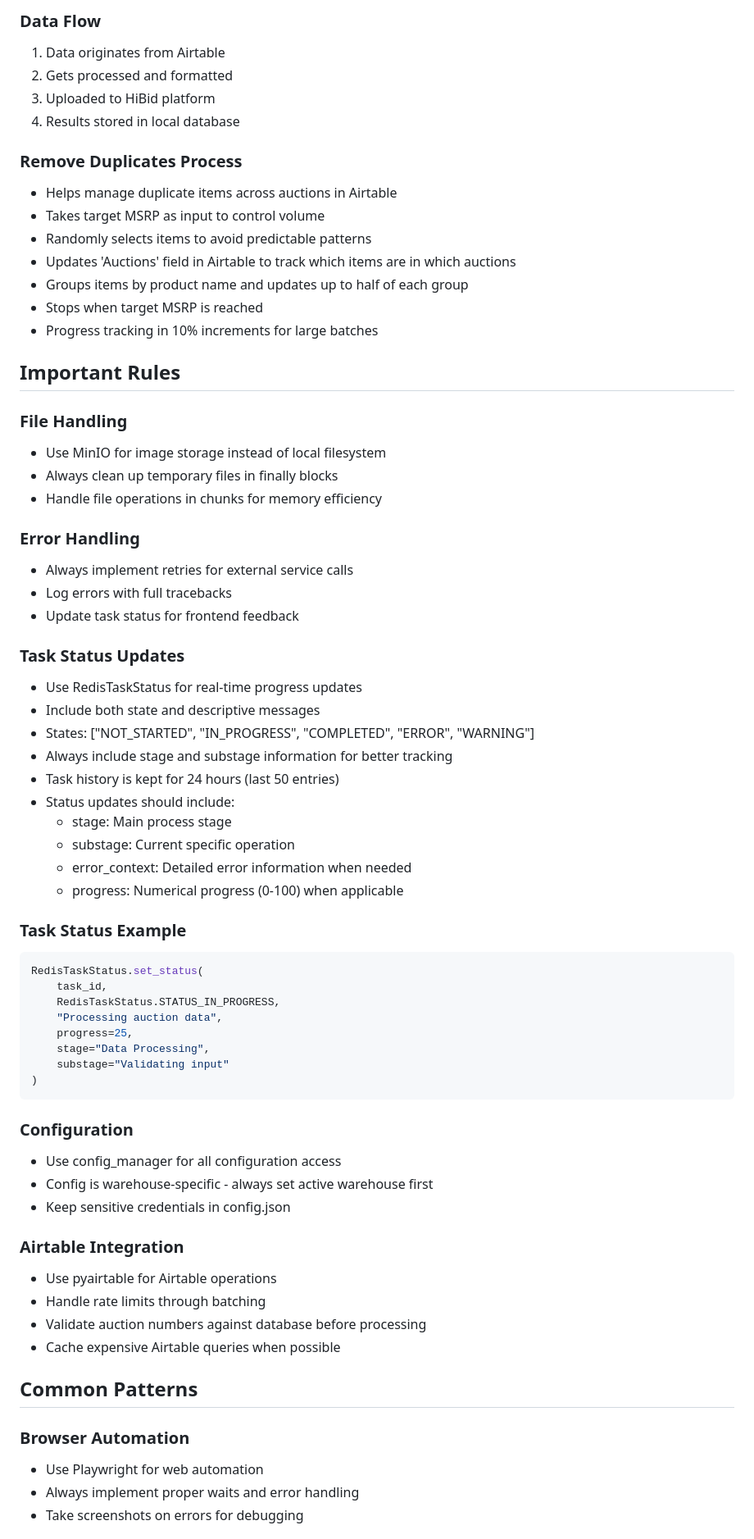
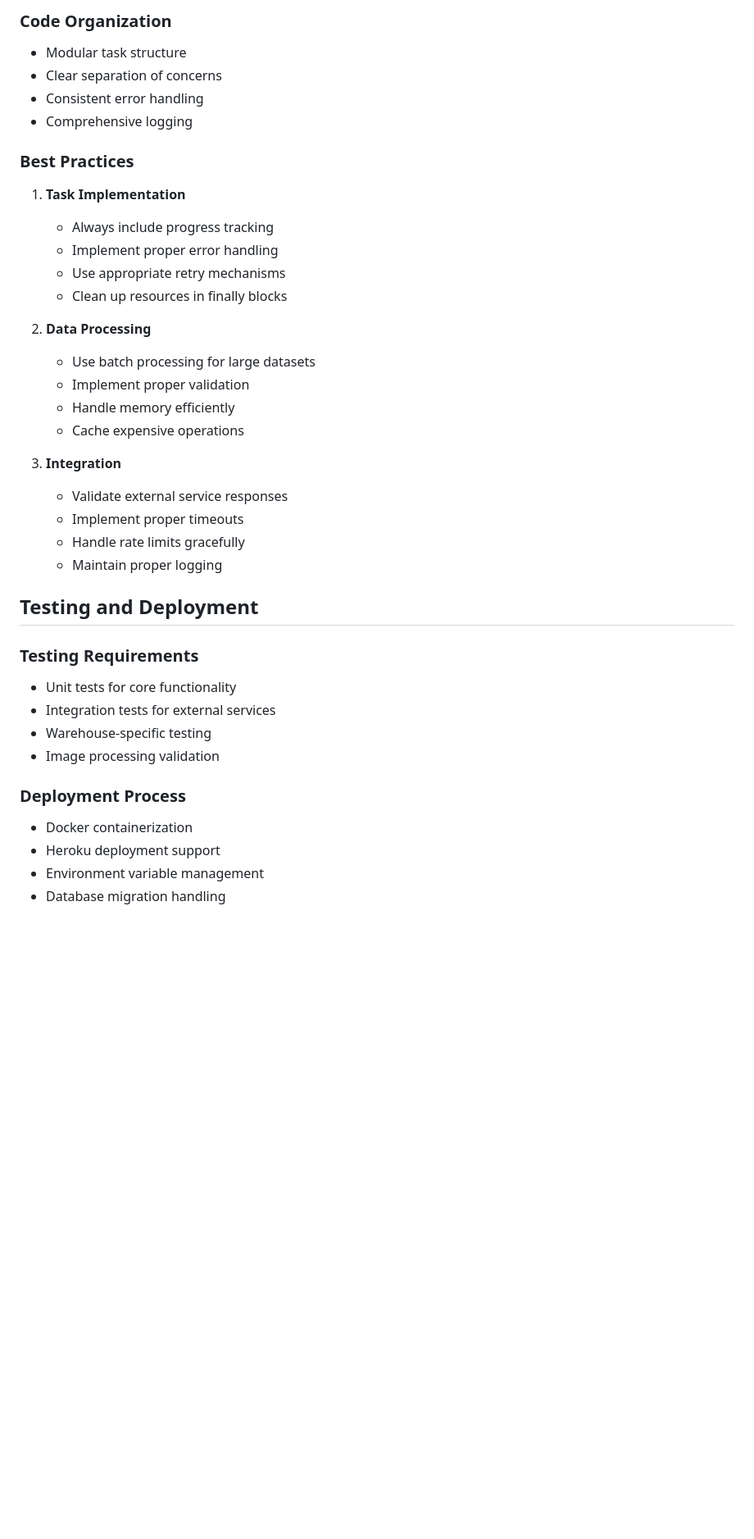
Before and after one commit to PapaMencina/auction-management-portfolio, a Markdown page: knowledge.md, the part around one of its changes. Shown at 82% size. Rendered like a GitHub page; blank space fills up the shorter version.

````diff
--- a/knowledge.md
+++ b/knowledge.md
@@ -31,70 +126,40 @@ All major operations run as Celery tasks:
 
-### Data Flow
-1. Data originates from Airtable
-2. Gets processed and formatted
-3. Uploaded to HiBid platform
-4. Results stored in local database
+### Code Organization
+- Modular task structure
+- Clear separation of concerns
+- Consistent error handling
+- Comprehensive logging
 
-### Remove Duplicates Process
-- Helps manage duplicate items across auctions in Airtable
-- Takes target MSRP as input to control volume
-- Randomly selects items to avoid predictable patterns
-- Updates 'Auctions' field in Airtable to track which items are in which auctions
-- Groups items by product name and updates up to half of each group
-- Stops when target MSRP is reached
-- Progress tracking in 10% increments for large batches
+### Best Practices
+1. **Task Implementation**
+   - Always include progress tracking
+   - Implement proper error handling
+   - Use appropriate retry mechanisms
+   - Clean up resources in finally blocks
 
-## Important Rules
+2. **Data Processing**
+   - Use batch processing for large datasets
+   - Implement proper validation
+   - Handle memory efficiently
+   - Cache expensive operations
 
-### File Handling
-- Use MinIO for image storage instead of local filesystem
-- Always clean up temporary files in finally blocks
-- Handle file operations in chunks for memory efficiency
+3. **Integration**
+   - Validate external service responses
+   - Implement proper timeouts
+   - Handle rate limits gracefully
+   - Maintain proper logging
 
-### Error Handling
-- Always implement retries for external service calls
-- Log errors with full tracebacks
-- Update task status for frontend feedback
+## Testing and Deployment
 
-### Task Status Updates
-- Use RedisTaskStatus for real-time progress updates
-- Include both state and descriptive messages
-- States: ["NOT_STARTED", "IN_PROGRESS", "COMPLETED", "ERROR", "WARNING"]
-- Always include stage and substage information for better tracking
-- Task history is kept for 24 hours (last 50 entries)
-- Status updates should include:
-  - stage: Main process stage
-  - substage: Current specific operation
-  - error_context: Detailed error information when needed
-  - progress: Numerical progress (0-100) when applicable
+### Testing Requirements
+- Unit tests for core functionality
+- Integration tests for external services
+- Warehouse-specific testing
+- Image processing validation
 
-### Task Status Example
-```python
-RedisTaskStatus.set_status(
-    task_id,
-    RedisTaskStatus.STATUS_IN_PROGRESS,
-    "Processing auction data",
-    progress=25,
-    stage="Data Processing",
-    substage="Validating input"
-)
-```
+### Deployment Process
+- Docker containerization
+- Heroku deployment support
+- Environment variable management
+- Database migration handling
 
-### Configuration
-- Use config_manager for all configuration access
-- Config is warehouse-specific - always set active warehouse first
-- Keep sensitive credentials in config.json
-
-### Airtable Integration
-- Use pyairtable for Airtable operations
-- Handle rate limits through batching
-- Validate auction numbers against database before processing
-- Cache expensive Airtable queries when possible
-
-## Common Patterns
-
-### Browser Automation
-- Use Playwright for web automation
-- Always implement proper waits and error handling
-- Take screenshots on errors for debugging
-
````
Also changed, not shown: other parts of knowledge.md (+121 -46 lines).
